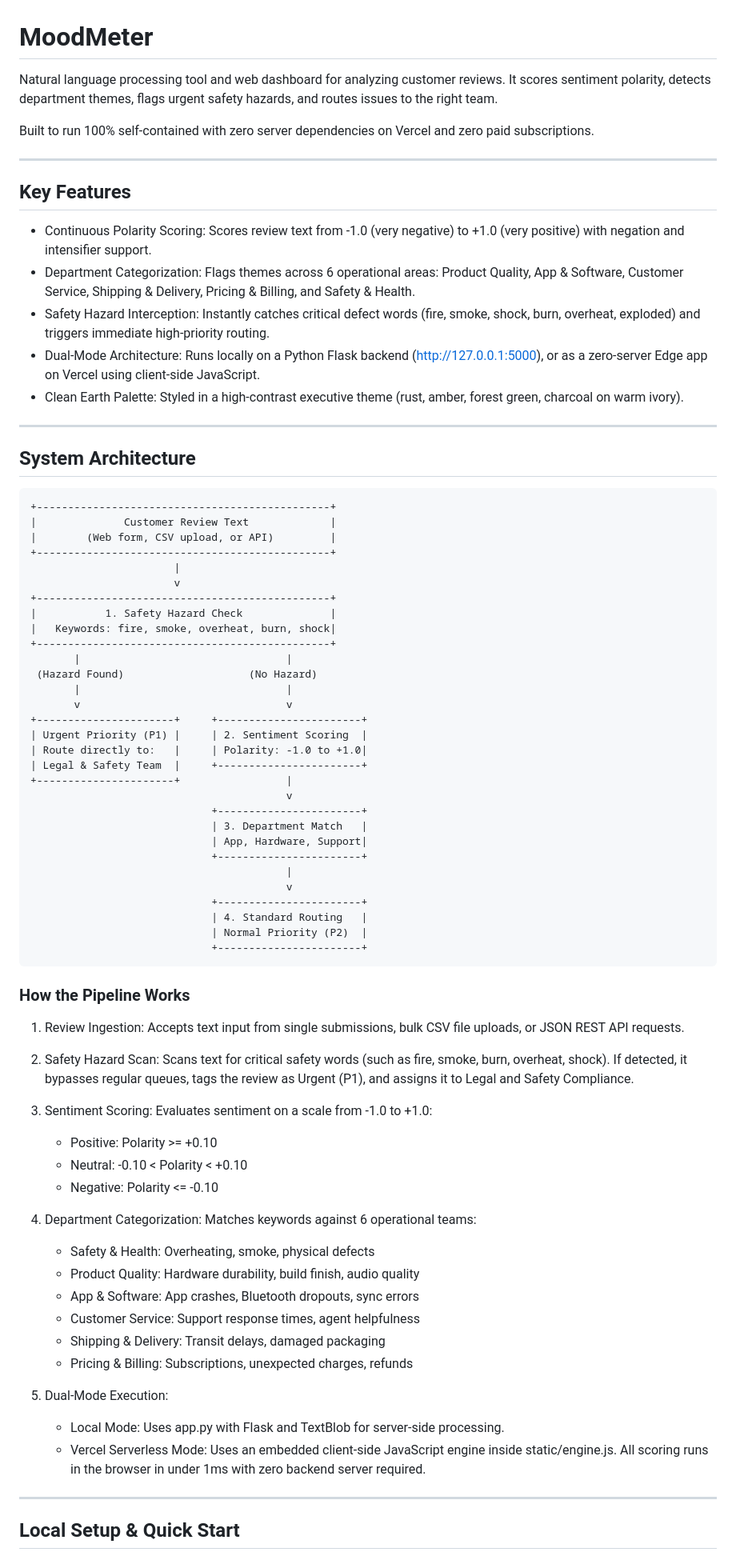
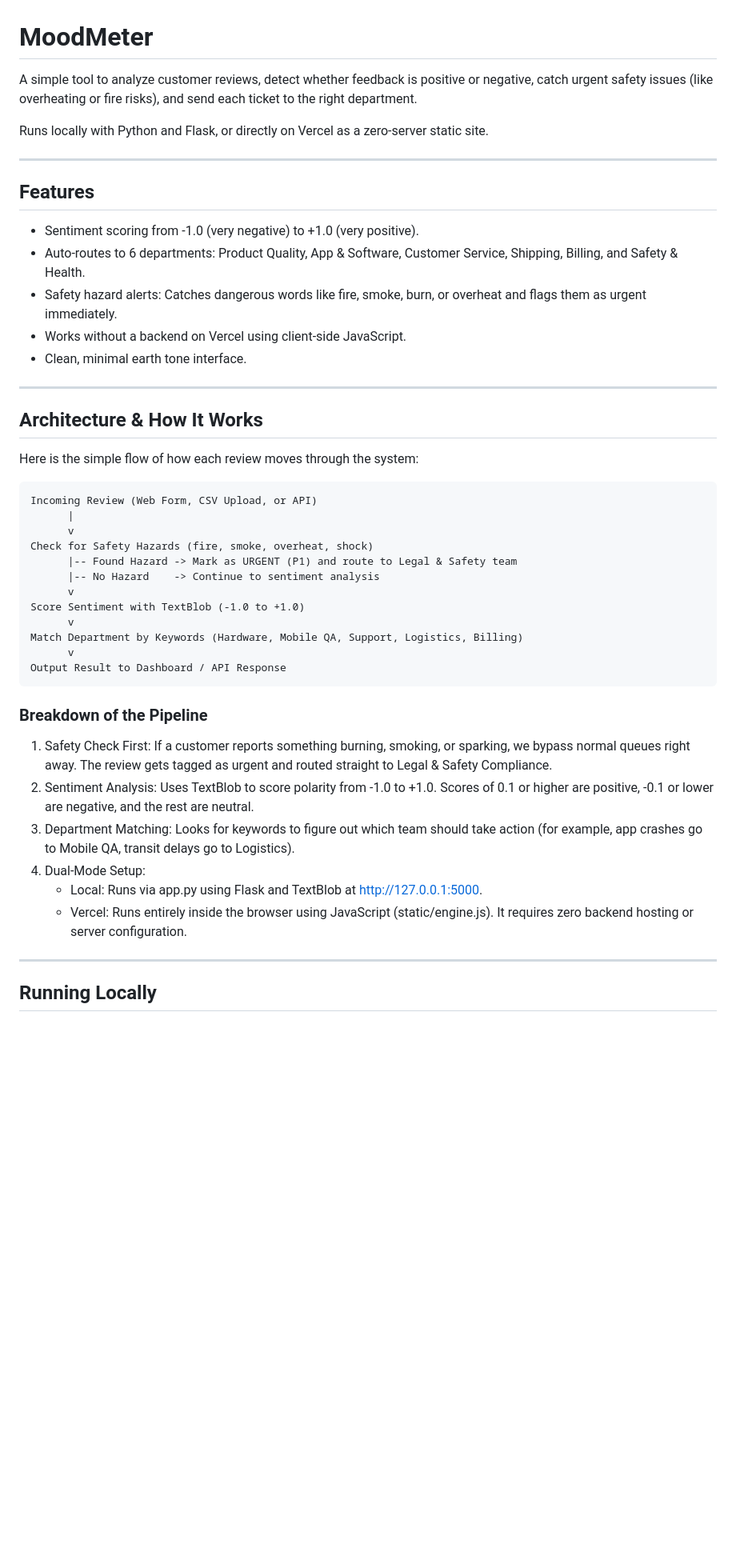
Before and after one commit to keshav-x/MoodMeter, a Markdown page: README.md, the part around one of its changes. Shown at 80% size. GitHub-like rendering; blank space fills up the shorter version.

Commit message:
updated architecture

````diff
--- a/README.md
+++ b/README.md
@@ -1,84 +1,50 @@
 # MoodMeter
 
-Natural language processing tool and web dashboard for analyzing customer reviews. It scores sentiment polarity, detects department themes, flags urgent safety hazards, and routes issues to the right team.
+A simple tool to analyze customer reviews, detect whether feedback is positive or negative, catch urgent safety issues (like overheating or fire risks), and send each ticket to the right department.
 
-Built to run 100% self-contained with zero server dependencies on Vercel and zero paid subscriptions.
+Runs locally with Python and Flask, or directly on Vercel as a zero-server static site.
 
 ---
 
-## Key Features
+## Features
 
-- Continuous Polarity Scoring: Scores review text from -1.0 (very negative) to +1.0 (very positive) with negation and intensifier support.
-- Department Categorization: Flags themes across 6 operational areas: Product Quality, App & Software, Customer Service, Shipping & Delivery, Pricing & Billing, and Safety & Health.
-- Safety Hazard Interception: Instantly catches critical defect words (fire, smoke, shock, burn, overheat, exploded) and triggers immediate high-priority routing.
-- Dual-Mode Architecture: Runs locally on a Python Flask backend (http://127.0.0.1:5000), or as a zero-server Edge app on Vercel using client-side JavaScript.
-- Clean Earth Palette: Styled in a high-contrast executive theme (rust, amber, forest green, charcoal on warm ivory).
+- Sentiment scoring from -1.0 (very negative) to +1.0 (very positive).
+- Auto-routes to 6 departments: Product Quality, App & Software, Customer Service, Shipping, Billing, and Safety & Health.
+- Safety hazard alerts: Catches dangerous words like fire, smoke, burn, or overheat and flags them as urgent immediately.
+- Works without a backend on Vercel using client-side JavaScript.
+- Clean, minimal earth tone interface.
 
 ---
 
-## System Architecture
+## Architecture & How It Works
+
+Here is the simple flow of how each review moves through the system:
 
 ```
-+-----------------------------------------------+
-|              Customer Review Text             |
-|        (Web form, CSV upload, or API)         |
-+-----------------------------------------------+
-                       |
-                       v
-+-----------------------------------------------+
-|           1. Safety Hazard Check              |
-|   Keywords: fire, smoke, overheat, burn, shock|
-+-----------------------------------------------+
-       |                                 |
- (Hazard Found)                    (No Hazard)
-       |                                 |
-       v                                 v
-+----------------------+     +-----------------------+
-| Urgent Priority (P1) |     | 2. Sentiment Scoring  |
-| Route directly to:   |     | Polarity: -1.0 to +1.0|
-| Legal & Safety Team  |     +-----------------------+
-+----------------------+                 |
-                                         v
-                             +-----------------------+
-                             | 3. Department Match   |
-                             | App, Hardware, Support|
-                             +-----------------------+
-                                         |
-                                         v
-                             +-----------------------+
-                             | 4. Standard Routing   |
-                             | Normal Priority (P2)  |
-                             +-----------------------+
+Incoming Review (Web Form, CSV Upload, or API)
+      |
+      v
+Check for Safety Hazards (fire, smoke, overheat, shock)
+      |-- Found Hazard -> Mark as URGENT (P1) and route to Legal & Safety team
+      |-- No Hazard    -> Continue to sentiment analysis
+      v
+Score Sentiment with TextBlob (-1.0 to +1.0)
+      v
+Match Department by Keywords (Hardware, Mobile QA, Support, Logistics, Billing)
+      v
+Output Result to Dashboard / API Response
 ```
 
-### How the Pipeline Works
+### Breakdown of the Pipeline
 
-1. Review Ingestion:
-   Accepts text input from single submissions, bulk CSV file uploads, or JSON REST API requests.
-
-2. Safety Hazard Scan:
-   Scans text for critical safety words (such as fire, smoke, burn, overheat, shock). If detected, it bypasses regular queues, tags the review as Urgent (P1), and assigns it to Legal and Safety Compliance.
-
-3. Sentiment Scoring:
-   Evaluates sentiment on a scale from -1.0 to +1.0:
-   - Positive: Polarity >= +0.10
-   - Neutral: -0.10 < Polarity < +0.10
-   - Negative: Polarity <= -0.10
-
-4. Department Categorization:
-   Matches keywords against 6 operational teams:
-   - Safety & Health: Overheating, smoke, physical defects
-   - Product Quality: Hardware durability, build finish, audio quality
-   - App & Software: App crashes, Bluetooth dropouts, sync errors
-   - Customer Service: Support response times, agent helpfulness
-   - Shipping & Delivery: Transit delays, damaged packaging
-   - Pricing & Billing: Subscriptions, unexpected charges, refunds
-
-5. Dual-Mode Execution:
-   - Local Mode: Uses app.py with Flask and TextBlob for server-side processing.
-   - Vercel Serverless Mode: Uses an embedded client-side JavaScript engine inside static/engine.js. All scoring runs in the browser in under 1ms with zero backend server required.
+1. Safety Check First: If a customer reports something burning, smoking, or sparking, we bypass normal queues right away. The review gets tagged as urgent and routed straight to Legal & Safety Compliance.
+2. Sentiment Analysis: Uses TextBlob to score polarity from -1.0 to +1.0. Scores of 0.1 or higher are positive, -0.1 or lower are negative, and the rest are neutral.
+3. Department Matching: Looks for keywords to figure out which team should take action (for example, app crashes go to Mobile QA, transit delays go to Logistics).
+4. Dual-Mode Setup:
+   - Local: Runs via app.py using Flask and TextBlob at http://127.0.0.1:5000.
+   - Vercel: Runs entirely inside the browser using JavaScript (static/engine.js). It requires zero backend hosting or server configuration.
 
 ---
 
-## Local Setup & Quick Start
+## Running Locally
 
````
Also changed, not shown: other parts of README.md (+32 -53 lines).
